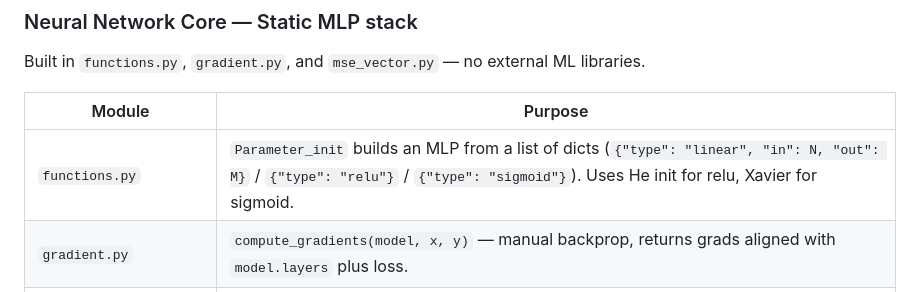
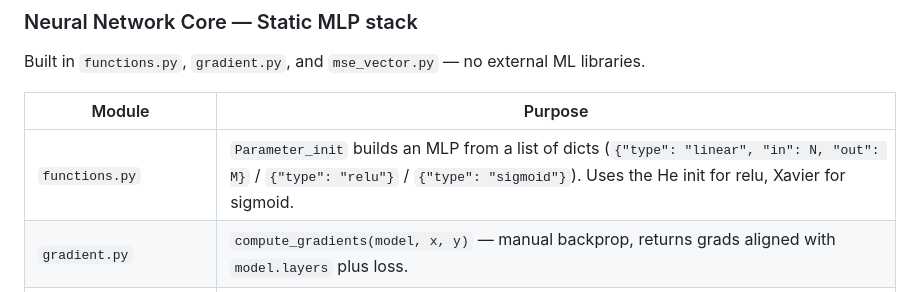
Before and after one commit to arjunulag/MARIO, a Markdown page: README.md, the part around the change. GitHub-like rendering.

Commit message:
Grammar Edit
Edited grammar and syntax of sentences

```diff
--- a/README.md
+++ b/README.md
@@ -134,7 +134,7 @@ Built in `functions.py`, `gradient.py`, and `mse_vector.py` — no external ML l
 
 | Module | Purpose |
 |---|---|
-| `functions.py` | `Parameter_init` builds an MLP from a list of dicts (`{"type": "linear", "in": N, "out": M}` / `{"type": "relu"}` / `{"type": "sigmoid"}`). Uses He init for relu, Xavier for sigmoid. |
+| `functions.py` | `Parameter_init` builds an MLP from a list of dicts (`{"type": "linear", "in": N, "out": M}` / `{"type": "relu"}` / `{"type": "sigmoid"}`). Uses the He init for relu, Xavier for sigmoid. |
 | `gradient.py` | `compute_gradients(model, x, y)` — manual backprop, returns grads aligned with `model.layers` plus loss. |
 | `mse_vector.py` | MSE loss and derivative, supports 1D and batched 2D inputs. |
 | `linear+activation.py` | Standalone linear + activation forward with a cache for backprop, used as a teaching reference. |
```
